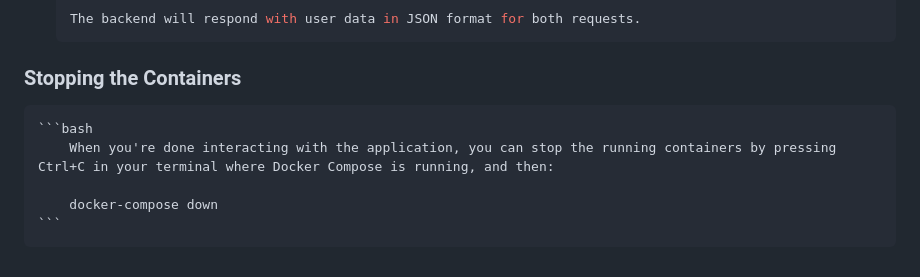
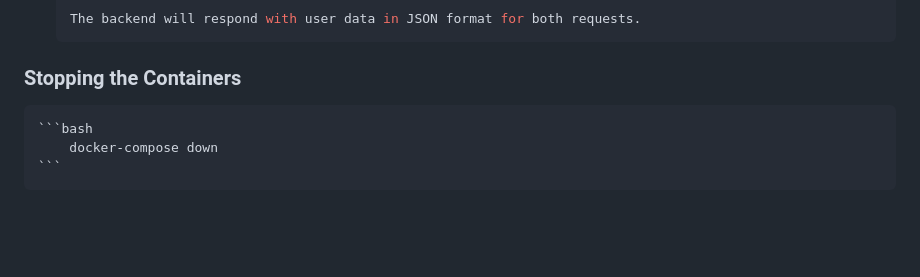
Before and after one commit to AnassEREKYSY/simple-microservices-project, a Markdown page: README.md, the part around the change. Drawn GitHub-style; blank space fills up the shorter version.

Commit message:
Adjusted ReadMe File

````diff
--- a/README.md
+++ b/README.md
@@ -123,7 +123,5 @@ To see the list of users:
 
 ### Stopping the Containers
     ```bash
-        When you're done interacting with the application, you can stop the running containers by pressing Ctrl+C in your terminal where Docker Compose is running, and then:
-
         docker-compose down
     ```
````
